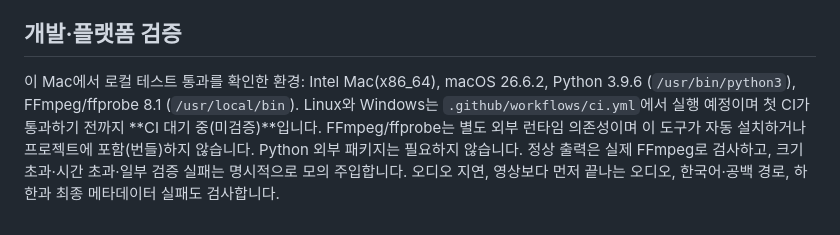
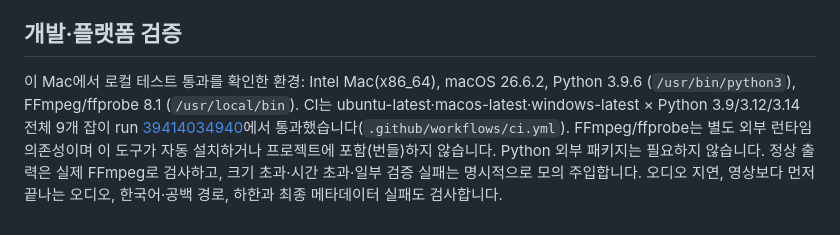
Before and after one commit to mgh3326/review-kit, a Markdown page: README_ko.md, the part around the change. GitHub-like rendering.

```diff
--- a/README_ko.md
+++ b/README_ko.md
@@ -125,4 +125,4 @@ python3 prep_video.py "/path/to/input.mp4" \
 
 ## 개발·플랫폼 검증
 
-이 Mac에서 로컬 테스트 통과를 확인한 환경: Intel Mac(x86_64), macOS 26.6.2, Python 3.9.6 (`/usr/bin/python3`), FFmpeg/ffprobe 8.1 (`/usr/local/bin`). Linux와 Windows는 `.github/workflows/ci.yml`에서 실행 예정이며 첫 CI가 통과하기 전까지 **CI 대기 중(미검증)**입니다. FFmpeg/ffprobe는 별도 외부 런타임 의존성이며 이 도구가 자동 설치하거나 프로젝트에 포함(번들)하지 않습니다. Python 외부 패키지는 필요하지 않습니다. 정상 출력은 실제 FFmpeg로 검사하고, 크기 초과·시간 초과·일부 검증 실패는 명시적으로 모의 주입합니다. 오디오 지연, 영상보다 먼저 끝나는 오디오, 한국어·공백 경로, 하한과 최종 메타데이터 실패도 검사합니다.
+이 Mac에서 로컬 테스트 통과를 확인한 환경: Intel Mac(x86_64), macOS 26.6.2, Python 3.9.6 (`/usr/bin/python3`), FFmpeg/ffprobe 8.1 (`/usr/local/bin`). CI는 ubuntu-latest·macos-latest·windows-latest × Python 3.9/3.12/3.14 전체 9개 잡이 run [39414034940](https://github.com/mgh3326/video-review-kit/actions/runs/39414034940)에서 통과했습니다(`.github/workflows/ci.yml`). FFmpeg/ffprobe는 별도 외부 런타임 의존성이며 이 도구가 자동 설치하거나 프로젝트에 포함(번들)하지 않습니다. Python 외부 패키지는 필요하지 않습니다. 정상 출력은 실제 FFmpeg로 검사하고, 크기 초과·시간 초과·일부 검증 실패는 명시적으로 모의 주입합니다. 오디오 지연, 영상보다 먼저 끝나는 오디오, 한국어·공백 경로, 하한과 최종 메타데이터 실패도 검사합니다.
```
Also changed, not shown: README.md (+1 -1 lines).
